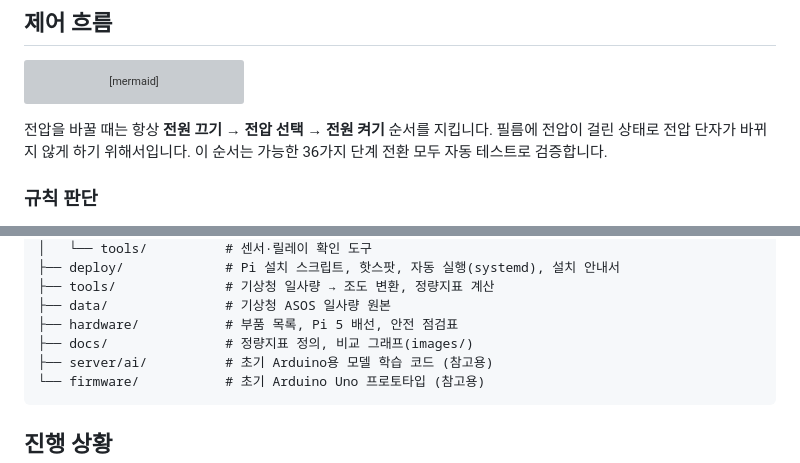
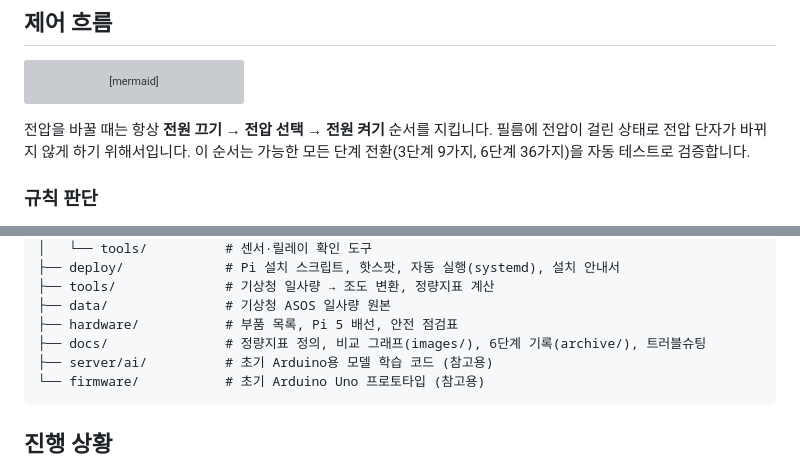
Before and after one commit to min-jx-x/microprocessor-capstone, a Markdown page: README.md, 2 parts joined by grey strips. Drawn GitHub-style; grey boxes are pictures that could not be loaded.

````diff
--- a/README.md
+++ b/README.md
@@ -104,7 +104,7 @@ flowchart TD
     G --> A
 ```
 
-전압을 바꿀 때는 항상 **전원 끄기 → 전압 선택 → 전원 켜기** 순서를 지킵니다. 필름에 전압이 걸린 상태로 전압 단자가 바뀌지 않게 하기 위해서입니다. 이 순서는 가능한 36가지 단계 전환 모두 자동 테스트로 검증합니다.
+전압을 바꿀 때는 항상 **전원 끄기 → 전압 선택 → 전원 켜기** 순서를 지킵니다. 필름에 전압이 걸린 상태로 전압 단자가 바뀌지 않게 하기 위해서입니다. 이 순서는 가능한 모든 단계 전환(3단계 9가지, 6단계 36가지)을 자동 테스트로 검증합니다.
 
 ### 규칙 판단
 
@@ -258,7 +261,7 @@ python -m pi.ai.retrain                                         # 실측 기준
 ├── tools/              # 기상청 일사량 → 조도 변환, 정량지표 계산
 ├── data/               # 기상청 ASOS 일사량 원본
 ├── hardware/           # 부품 목록, Pi 5 배선, 안전 점검표
-├── docs/               # 정량지표 정의, 비교 그래프(images/)
+├── docs/               # 정량지표 정의, 비교 그래프(images/), 6단계 기록(archive/), 트러블슈팅
 ├── server/ai/          # 초기 Arduino용 모델 학습 코드 (참고용)
 └── firmware/           # 초기 Arduino Uno 프로토타입 (참고용)
 ```
````
Also changed, not shown: other parts of README.md (+24 -21 lines), docs/troubleshooting-6-to-3-levels.md (+20 -1 lines), hardware/safety_checklist.md (+6 -2 lines), docs/images/compare_burst.png, docs/images/compare_metrics.png, docs/images/preference_learning.png (deleted), 4 other files.
